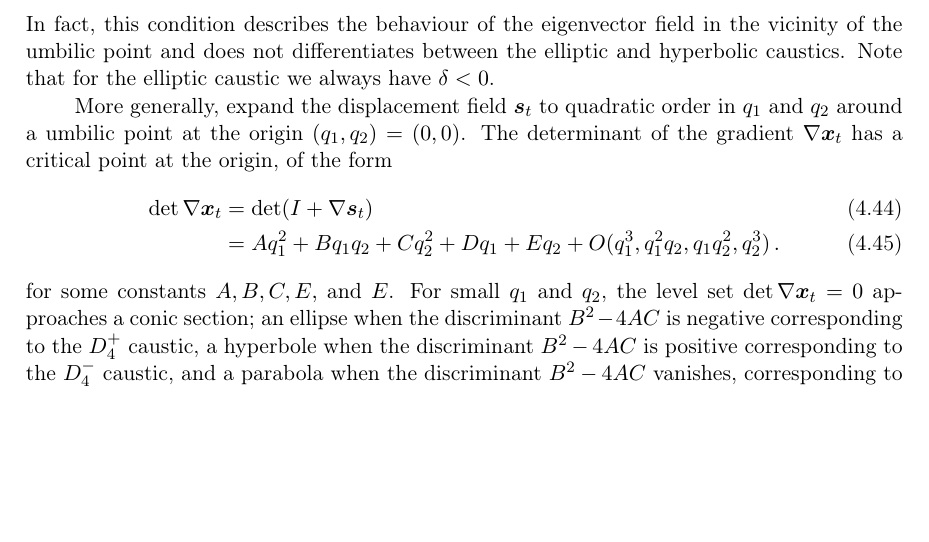
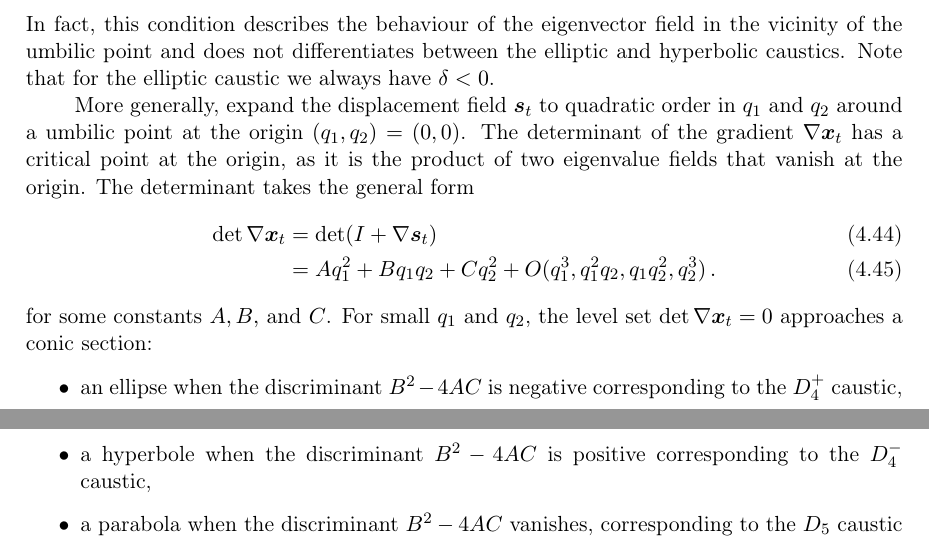
Before and after one commit to jfeldbrugge/Caustic-Skeleton-2D, a LaTeX document (2D Caustic Skeleton II.tex): part of page 25 of 35 before the commit and two parts of pages 25 and 26 of 35 after it, the two joined at a grey line, cut so that both start at the same text, the shorter picture padded with empty space. Compiled offline with pdfLaTeX.

Commit message:
small fix on the umbilics

```diff
--- a/2D Caustic Skeleton II.tex
+++ b/2D Caustic Skeleton II.tex
@@ -937,13 +937,13 @@ This condition should be contrasted with the condition presented in [REFS] based
 \end{align}
 In fact, this condition describes the behaviour of the eigenvector field in the vicinity of the umbilic point and does not differentiates between the elliptic and hyperbolic caustics. Note that for the elliptic caustic we always have $\delta <0$.
 
-More generally, expand the displacement field $\bm{s}_t$ to quadratic order in $q_1$ and $q_2$ around a umbilic point at the origin $(q_1,q_2)=(0,0)$. The determinant of the gradient $\nabla \bm{x}_t$ has a critical point at the origin, of the form
+More generally, expand the displacement field $\bm{s}_t$ to quadratic order in $q_1$ and $q_2$ around a umbilic point at the origin $(q_1,q_2)=(0,0)$. The determinant of the gradient $\nabla \bm{x}_t$ has a critical point at the origin, as it is the product of two eigenvalue fields that vanish at the origin. The determinant takes the general form
 \begin{align}
 \det \nabla \bm{x}_t&=\det(I + \nabla \bm{s}_t)\\
 &=
-A q_1^2 + B q_1 q_2 + C q_2^2 + D q_1 + E q_2+ O(q_1^3,q_1^2 q_2,q_1 q_2^2,q_2^3)\,.
+A q_1^2 + B q_1 q_2 + C q_2^2 + O(q_1^3,q_1^2 q_2,q_1 q_2^2,q_2^3)\,.
 \end{align}
-for some constants $A,B,C,E,$ and $E$.
+for some constants $A,B,$ and $C$.
 %with
 %\begin{align}
 %A&= s_{1,11} s_{2,12}-s_{1,12} s_{2,11}\,,\\
@@ -951,7 +951,13 @@ for some constants $A,B,C,E,$ and $E$.
 %C&= s_{1,12} s_{2,22}-s_{1,22} s_{2,12}\,,
 %\end{align}
 %where we write the displacement field as $\bm{s}_t=(s_1,s_2)$ and the partial derivatives as $s_{i,jk}=\partial_j \partial_k s_{i}$.
-For small $q_1$ and $q_2$, the level set $\det \nabla \bm{x}_t =0$ approaches a conic section; an ellipse when the discriminant $B^2 - 4AC$ is negative corresponding to the $D_4^+$ caustic, a hyperbole when the discriminant $B^2 - 4AC$ is positive corresponding to the $D_4^-$ caustic, and a parabola when the discriminant $B^2 - 4AC$ vanishes, corresponding to the $D_5$ caustic (which does not feature in the 2D cosmic web). Note that the discriminant coincides wit the negative of the determinant of the Hessian, \textit{i.e.},
+For small $q_1$ and $q_2$, the level set $\det \nabla \bm{x}_t =0$ approaches a conic section:
+\begin{itemize}
+\item an ellipse when the discriminant $B^2 - 4AC$ is negative corresponding to the $D_4^+$ caustic,
+\item a hyperbole when the discriminant $B^2 - 4AC$ is positive corresponding to the $D_4^-$ caustic,
+\item a parabola when the discriminant $B^2 - 4AC$ vanishes, corresponding to the $D_5$ caustic (which does not feature in the 2D cosmic web).
+\end{itemize}
+Note that the discriminant coincides wit the negative of the determinant of the Hessian, \textit{i.e.},
 \begin{align}
 B^2-4AC = -\det \left(\mathcal{H} \left[\det \nabla \bm{x}_t \right]\right)\,.
 \end{align}
```
